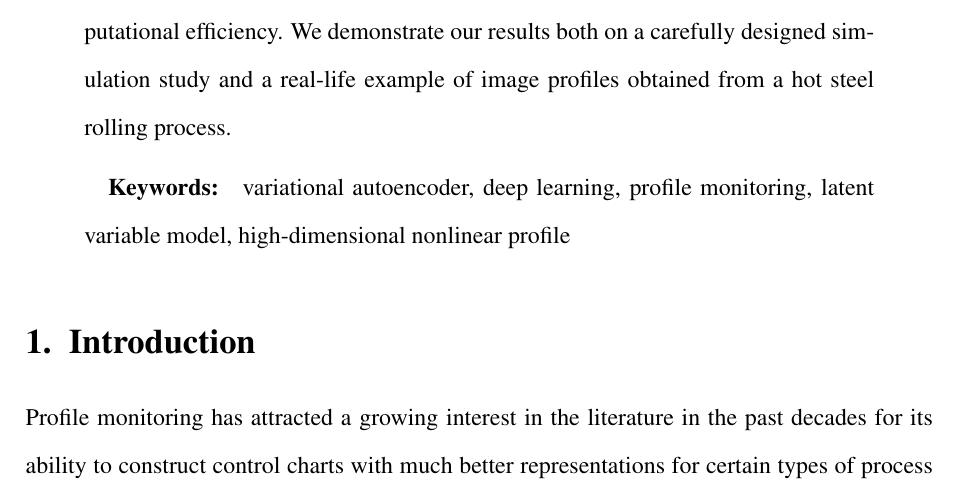
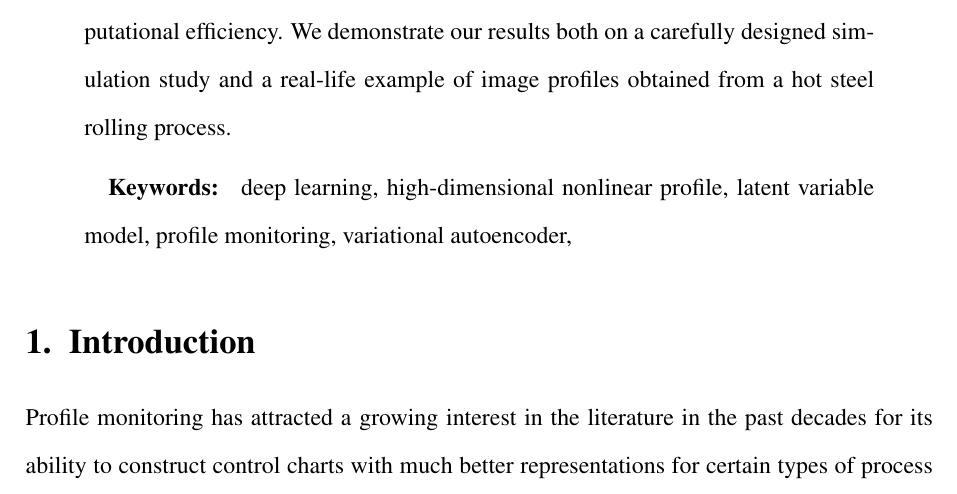
Before and after one commit to dorukhansergin/profile-monitoring-with-dlvms, a LaTeX paper (jqt.tex): part of page 1 of 38, cut so that both start at the same text. Compiled offline with pdfLaTeX.

Commit message:
keyword alphabetical order

```diff
--- a/jqt.tex
+++ b/jqt.tex
@@ -121,7 +121,7 @@ of image profiles obtained from a hot steel rolling process.
 
 \medskip{}
 
-\textbf{Keywords: } variational autoencoder, deep learning, profile monitoring, latent variable model, high-dimensional nonlinear profile
+\textbf{Keywords: }  deep learning, high-dimensional nonlinear profile, latent variable model, profile monitoring, variational autoencoder,
 \end{abstract}
 
 \section{Introduction}
```
